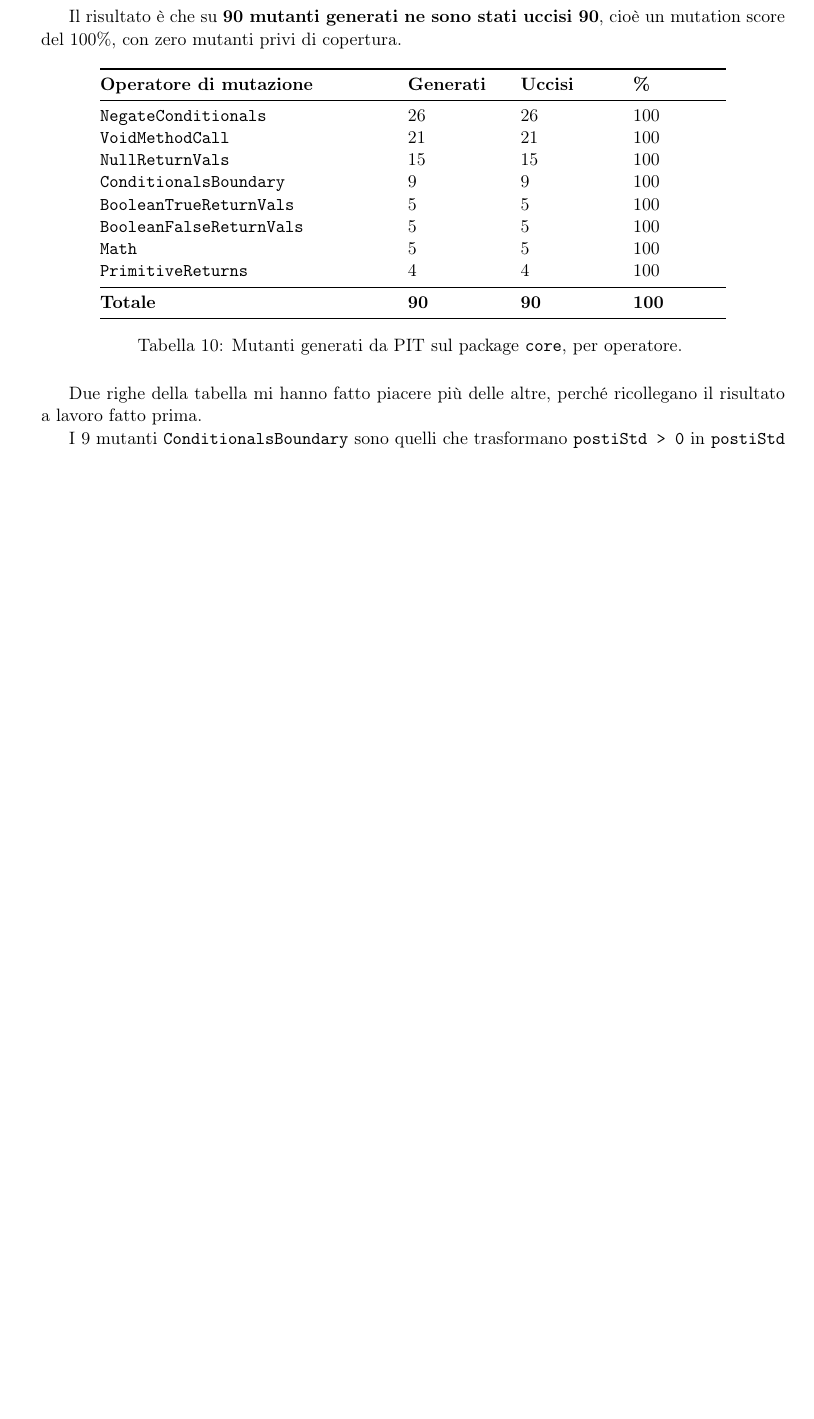
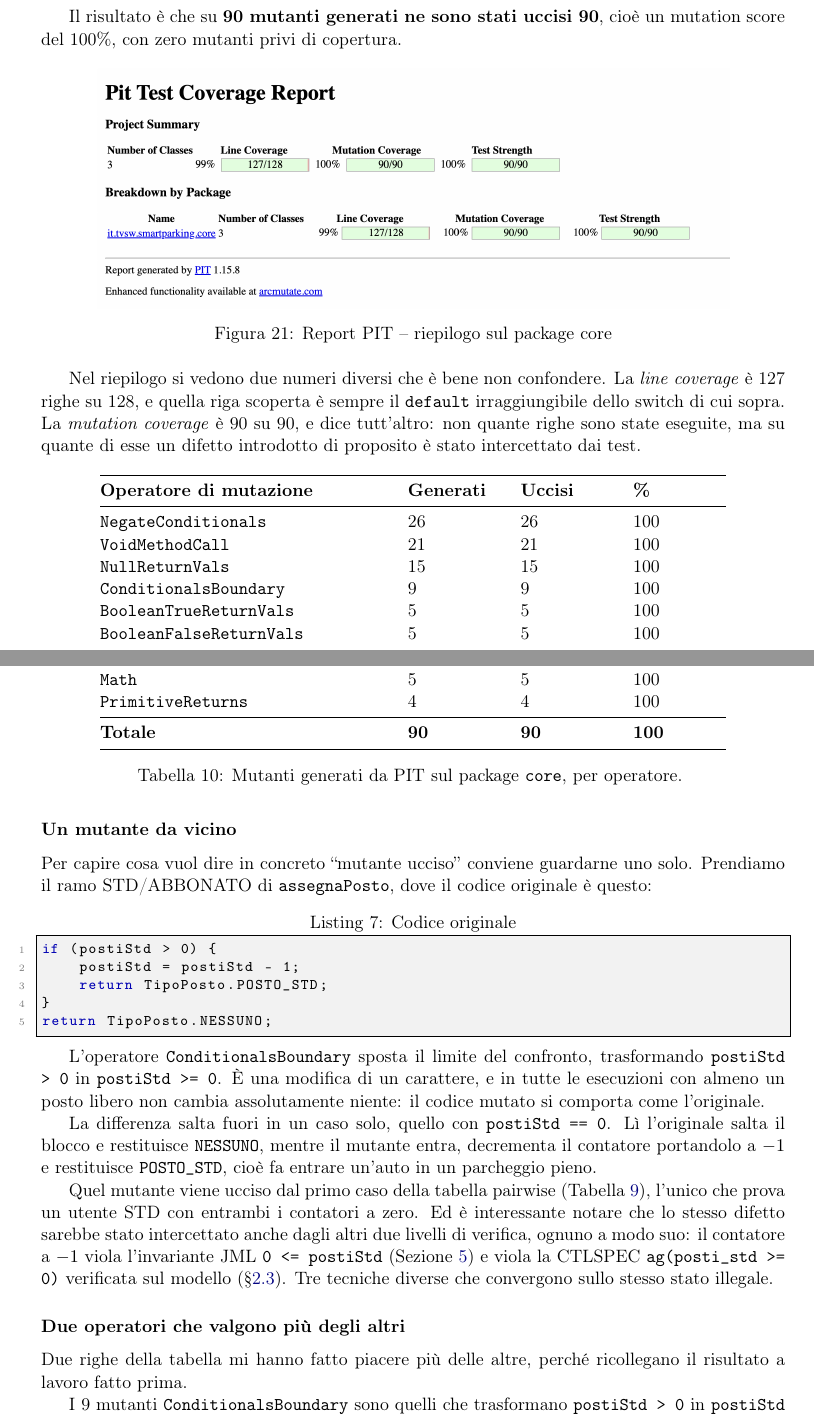
Before and after one commit to TomasoniFrancesco/Progetto-Testing-, a LaTeX document (docs/latex/main.tex, which reads docs/latex/sections/05_testing.tex): part of page 21 of 32 before the commit and two parts of pages 21 and 22 of 33 after it, the two joined at a grey line, cut so that both start at the same text, the shorter picture padded with empty space. Compiled offline with pdfLaTeX.

Commit message:
Aggiunta figura del report PIT e analisi di un singolo mutante
- pit_report.png: riepilogo mutation coverage 90/90 e test strength 100%
- nuova sottosezione con un mutante ConditionalsBoundary seguito passo passo
  (postiStd > 0 diventa >= 0), che mostra come lo stesso difetto sarebbe stato
  intercettato anche dall'invariante JML e dalla CTLSPEC ag(posti_std >= 0)
- chiarita la differenza tra line coverage (127/128) e mutation coverage (90/90)

```diff
--- a/docs/latex/sections/05_testing.tex
+++ b/docs/latex/sections/05_testing.tex
@@ -201,6 +201,15 @@ $ mvn test-compile org.pitest:pitest-maven:mutationCoverage
 Il risultato è che su \textbf{90 mutanti generati ne sono stati uccisi 90}, cioè un
 mutation score del 100\%, con zero mutanti privi di copertura.
 
+\screenshot{pit_report}{Report PIT -- riepilogo sul package core}{%
+Mutation coverage 90/90 e test strength 100\% sul package core.}
+
+Nel riepilogo si vedono due numeri diversi che è bene non confondere. La \emph{line
+coverage} è 127 righe su 128, e quella riga scoperta è sempre il \texttt{default}
+irraggiungibile dello switch di cui sopra. La \emph{mutation coverage} è 90 su 90, e dice
+tutt'altro: non quante righe sono state eseguite, ma su quante di esse un difetto
+introdotto di proposito è stato intercettato dai test.
+
 \begin{longtable}{@{}p{6.2cm}p{2cm}p{2cm}p{2cm}@{}}
 \toprule
 \textbf{Operatore di mutazione} & \textbf{Generati} & \textbf{Uccisi} & \textbf{\%} \\
@@ -220,6 +229,40 @@ mutation score del 100\%, con zero mutanti privi di copertura.
 \caption{Mutanti generati da PIT sul package \texttt{core}, per operatore.}
 \label{tab:pit}
 \end{longtable}
+
+\subsubsection*{Un mutante da vicino}
+
+Per capire cosa vuol dire in concreto ``mutante ucciso'' conviene guardarne uno solo.
+Prendiamo il ramo STD/ABBONATO di \texttt{assegnaPosto}, dove il codice originale è
+questo:
+
+\begin{lstlisting}[language=Java, caption={Codice originale}]
+if (postiStd > 0) {
+    postiStd = postiStd - 1;
+    return TipoPosto.POSTO_STD;
+}
+return TipoPosto.NESSUNO;
+\end{lstlisting}
+
+L'operatore \texttt{ConditionalsBoundary} sposta il limite del confronto, trasformando
+\texttt{postiStd > 0} in \texttt{postiStd >= 0}. È una modifica di un carattere, e in
+tutte le esecuzioni con almeno un posto libero non cambia assolutamente niente: il codice
+mutato si comporta come l'originale.
+
+La differenza salta fuori in un caso solo, quello con \texttt{postiStd == 0}. Lì
+l'originale salta il blocco e restituisce \texttt{NESSUNO}, mentre il mutante entra,
+decrementa il contatore portandolo a $-1$ e restituisce \texttt{POSTO\_STD}, cioè fa
+entrare un'auto in un parcheggio pieno.
+
+Quel mutante viene ucciso dal primo caso della tabella pairwise
+(Tabella~\ref{tab:pairwise}), l'unico che prova un utente STD con entrambi i contatori a
+zero. Ed è interessante notare che lo stesso difetto sarebbe stato intercettato anche
+dagli altri due livelli di verifica, ognuno a modo suo: il contatore a $-1$ viola
+l'invariante JML \texttt{0 <= postiStd} (Sezione~\ref{sec:jml-ref}) e viola la CTLSPEC
+\texttt{ag(posti\_std >= 0)} verificata sul modello (\S\ref{sec:asmetav-vc}). Tre
+tecniche diverse che convergono sullo stesso stato illegale.
+
+\subsubsection*{Due operatori che valgono più degli altri}
 
 Due righe della tabella mi hanno fatto piacere più delle altre, perché ricollegano il
 risultato a lavoro fatto prima.
```
Also changed, not shown: README.md, docs/latex/images/pit_report.png (added), 1 other file.
